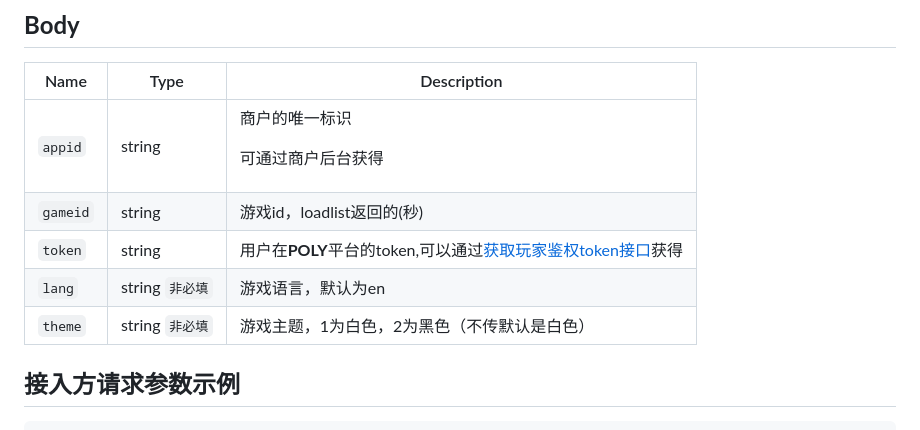
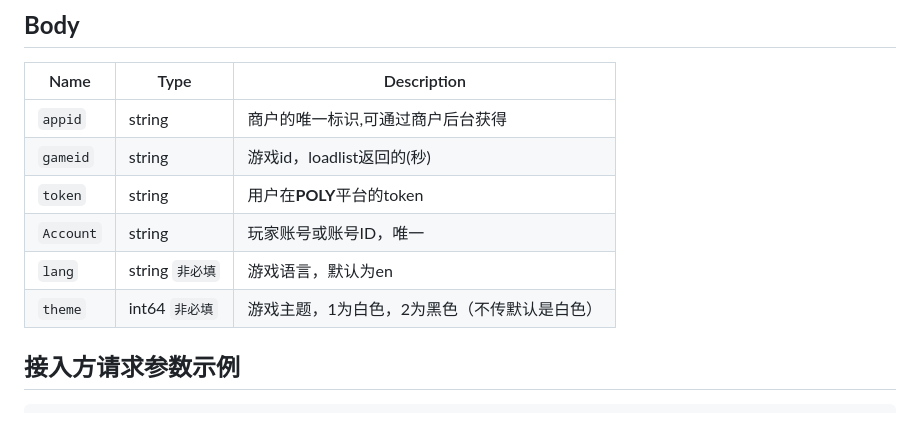
Before and after one commit to Market-max/market531-api, a Markdown page: pages/chan-pin-api-jie-kou-zhuan-zhang-qian-bao-jin-ru-you-xi.md, the part around the change. Drawn GitHub-style.

Commit message:
新增account

```diff
--- a/pages/chan-pin-api-jie-kou-zhuan-zhang-qian-bao-jin-ru-you-xi.md
+++ b/pages/chan-pin-api-jie-kou-zhuan-zhang-qian-bao-jin-ru-you-xi.md
@@ -15,11 +15,12 @@
 
 | Name                                                                                                                        | Type         | Description                                                                                                                                                        |
 | --------------------------------------------------------------------------------------------------------------------------- | ------------ | ------------------------------------------------------------------------------------------------------------------------------------------------------------------ |
-| `appid`                                                                                                                     | string       | <p>商户的唯一标识</p><p>可通过商户后台获得</p>                                                                                                                                     |
+| `appid`                                                                                                                     | string       | 商户的唯一标识,可通过商户后台获得                                                                                                                                     |
 | `gameid`                                                                                                                 | string      | 游戏id，loadlist返回的(秒)                                                                                                                                                             |
-| `token`                                                                                                                     | string       | 用户在**POLY**平台的token,可以通过[获取玩家鉴权token接口](#/chan-pin-api-jie-kou-zhuan-zhang-qian-bao-huo-qu-yong-hu-jian-quan-token)获得 |
+| `token`                                                                                                                     | string       | 用户在**POLY**平台的token |
+| `Account`                                                                                                                     | string       | 玩家账号或账号ID，唯一 |
 | `lang`                                                                                                                      | string `非必填` | 游戏语言，默认为en                                                                                                                                                         |
-| `theme`                                                                                                                      | string `非必填` | 游戏主题，1为白色，2为黑色（不传默认是白色）                                                                                                                                                         |
+| `theme`                                                                                                                      | int64 `非必填` | 游戏主题，1为白色，2为黑色（不传默认是白色）                                                                                                                                                         |
 
 ## **接入方请求参数示例** <a href="#jie-ru-fang-qing-qiu-can-shu-shi-li" id="jie-ru-fang-qing-qiu-can-shu-shi-li"></a>
 
```
